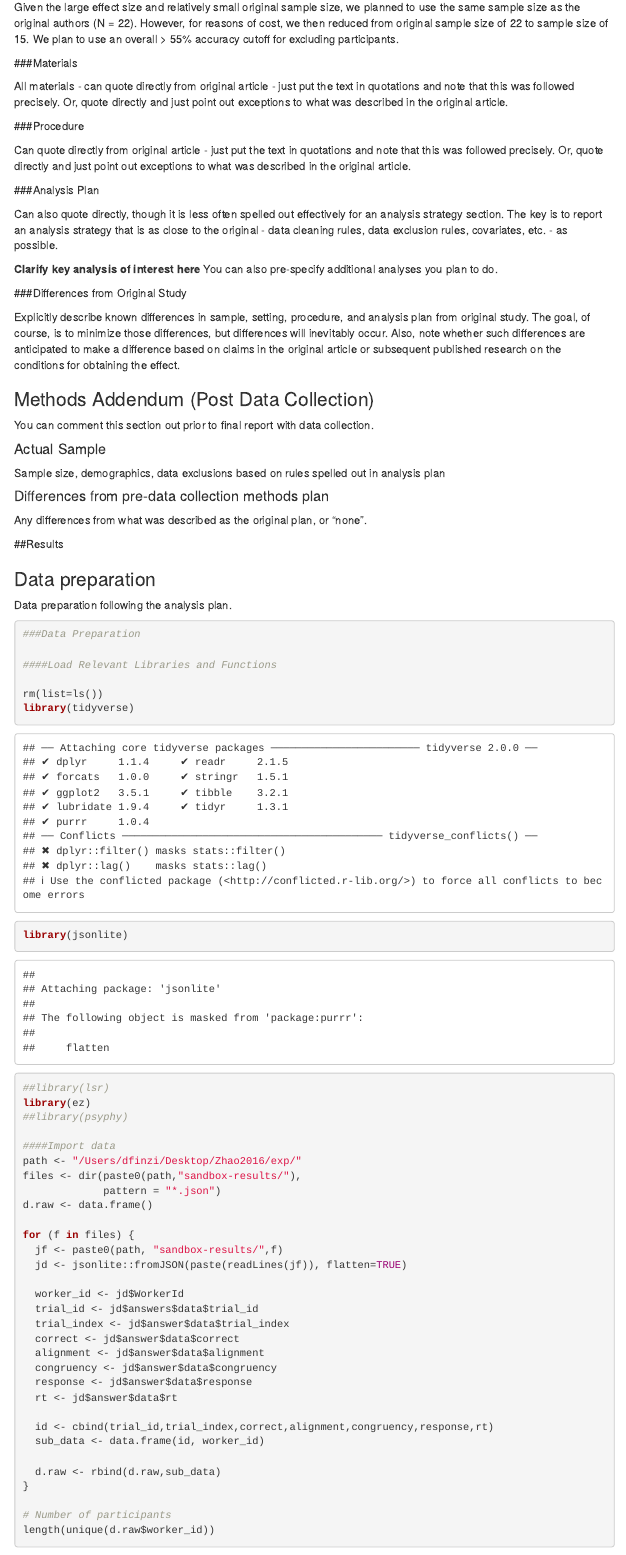
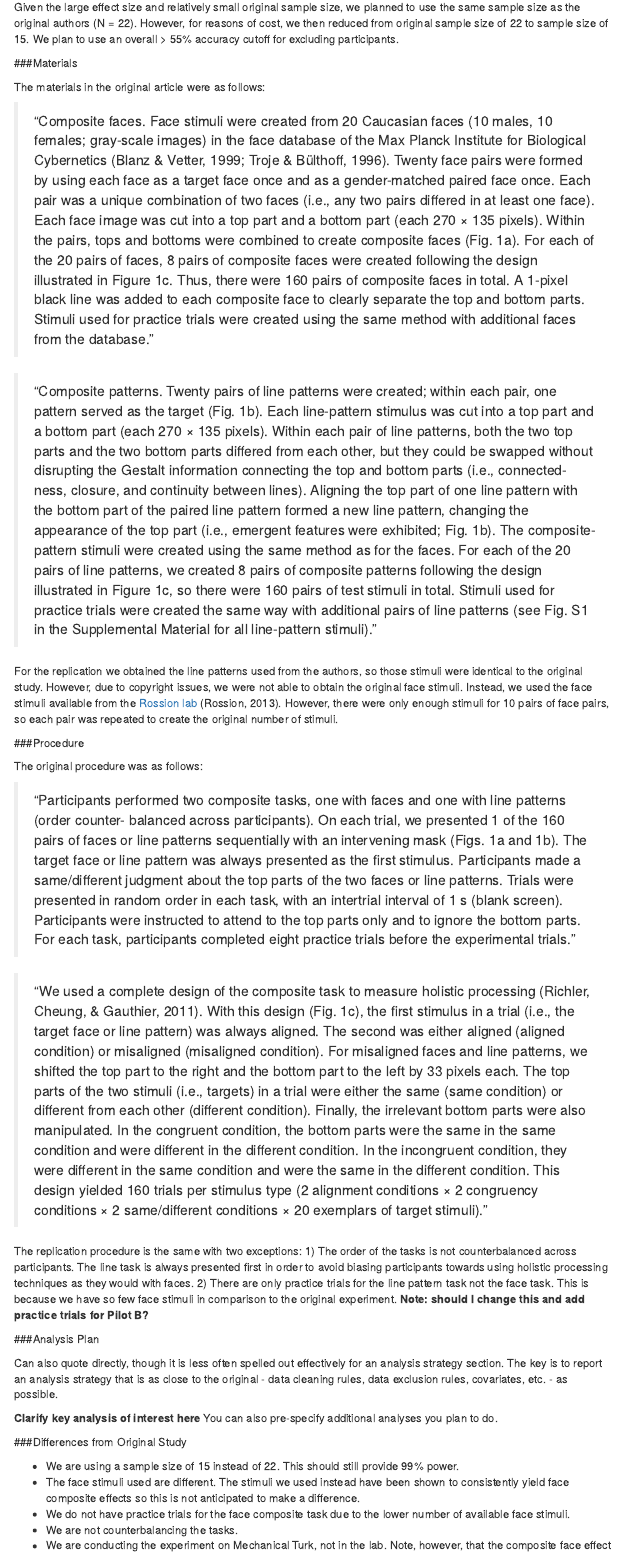
Before and after one commit to dawnfinzi/Zhao2016, an R Markdown document (pilot_a/pilot_a_writeup.Rmd): the page in a window 1100 px wide, from 700 px down before the commit and from 620 px down after it, so that both start at the same text. Rendered offline with R 4.5, knitr and Pandoc, with nearby package versions; some code elsewhere in the file could not run offline; menus at the side of the page are left out.

Commit message:
filled in more of the rep report

```diff
--- a/pilot_a/pilot_a_writeup.Rmd
+++ b/pilot_a/pilot_a_writeup.Rmd
@@ -29,11 +29,24 @@ We plan to use an overall > 55% accuracy cutoff for excluding participants.
 
 ###Materials
 
-All materials - can quote directly from original article - just put the text in quotations and note that this was followed precisely.  Or, quote directly and just point out exceptions to what was described in the original article.
+The materials in the original article were as follows:
+
+> "Composite faces. Face stimuli were created from 20 Caucasian faces (10 males, 10 females; gray-scale images) in the face database of the Max Planck Institute for Biological Cybernetics (Blanz & Vetter, 1999; Troje & Bülthoff, 1996). Twenty face pairs were formed by using each face as a target face once and as a gender-matched paired face once. Each pair was a unique combination of two faces (i.e., any two pairs differed in at least one face). Each face image was cut into a top part and a bottom part (each 270 × 135 pixels). Within the pairs, tops and bottoms were combined to create composite faces (Fig. 1a). For each of the 20 pairs of faces, 8 pairs of composite faces were created following the design illustrated in Figure 1c. Thus, there were 160 pairs of composite faces in total. A 1-pixel black line was added to each composite face to clearly separate the top and bottom parts. Stimuli used for practice trials were created using the same method with additional faces from the database."
+
+> "Composite patterns. Twenty pairs of line patterns were created; within each pair, one pattern served as the target (Fig. 1b). Each line-pattern stimulus was cut into a top part and a bottom part (each 270 × 135 pixels). Within each pair of line patterns, both the two top parts and the two bottom parts differed from each other, but they could be swapped without disrupting the Gestalt information connecting the top and bottom parts (i.e., connected- ness, closure, and continuity between lines). Aligning the top part of one line pattern with the bottom part of the paired line pattern formed a new line pattern, changing the appearance of the top part (i.e., emergent features were exhibited; Fig. 1b). The composite-pattern stimuli were created using the same method as for the faces. For each of the 20 pairs of line patterns, we created 8 pairs of composite patterns following the design illustrated in Figure 1c, so there were 160 pairs of test stimuli in total. Stimuli used for practice trials were created the same way with additional pairs of line patterns (see Fig. S1 in the Supplemental Material for all line-pattern stimuli)."
+
+For the replication we obtained the line patterns used from the authors, so those stimuli were identical to the original study. However, due to copyright issues, we were not able to obtain the original face stimuli. Instead, we used the face stimuli available from the [Rossion lab](face-categorization-lab.webnode.com/resources/) (Rossion, 2013). However, there were only enough stimuli for 10 pairs of face pairs, so each pair was repeated to create the original number of stimuli.
+
 
 ###Procedure
 
-Can quote directly from original article - just put the text in quotations and note that this was followed precisely.  Or, quote directly and just point out exceptions to what was described in the original article.
+The original procedure was as follows:
+
+> "Participants performed two composite tasks, one with faces and one with line patterns (order counter- balanced across participants). On each trial, we presented 1 of the 160 pairs of faces or line patterns sequentially with an intervening mask (Figs. 1a and 1b). The target face or line pattern was always presented as the first stimulus. Participants made a same/different judgment about the top parts of the two faces or line patterns. Trials were presented in random order in each task, with an intertrial interval of 1 s (blank screen). Participants were instructed to attend to the top parts only and to ignore the bottom parts. For each task, participants completed eight practice trials before the experimental trials."
+
+> "We used a complete design of the composite task to measure holistic processing (Richler, Cheung, & Gauthier, 2011). With this design (Fig. 1c), the first stimulus in a trial (i.e., the target face or line pattern) was always aligned. The second was either aligned (aligned condition) or misaligned (misaligned condition). For misaligned faces and line patterns, we shifted the top part to the right and the bottom part to the left by 33 pixels each. The top parts of the two stimuli (i.e., targets) in a trial were either the same (same condition) or different from each other (different condition). Finally, the irrelevant bottom parts were also manipulated. In the congruent condition, the bottom parts were the same in the same condition and were different in the different condition. In the incongruent condition, they were different in the same condition and were the same in the different condition. This design yielded 160 trials per stimulus type (2 alignment conditions × 2 congruency conditions × 2 same/different conditions × 20 exemplars of target stimuli)."
+
+The replication procedure is the same with two exceptions: 1) The order of the tasks is not counterbalanced across participants. The line task is always presented first in order to avoid biasing participants towards using holistic processing techniques as they would with faces. 2) There are only practice trials for the line pattern task not the face task. This is because we have so few face stimuli in comparison to the original experiment. **Note: should I change this and add practice trials for Pilot B?**
 
 ###Analysis Plan
 
@@ -43,7 +56,11 @@ Can also quote directly, though it is less often spelled out effectively for an
 
 ###Differences from Original Study
 
-Explicitly describe known differences in sample, setting, procedure, and analysis plan from original study.  The goal, of course, is to minimize those differences, but differences will inevitably occur.  Also, note whether such differences are anticipated to make a difference based on claims in the original article or subsequent published research on the conditions for obtaining the effect.
+* We are using a sample size of 15 instead of 22. This should still provide 99% power.
+* The face stimuli used are different. The stimuli we used instead have been shown to consistently yield face composite effects so this is not anticipated to make a difference.
+* We do not have practice trials for the face composite task due to the lower number of available face stimuli.
+* We are not counterbalancing the tasks.
+* We are conducting the experiment on Mechanical Turk, not in the lab. Note, however, that the composite face effect has been consistently shown with these presentation times using samples from Mechanical Turk (Susilo, Rezlescu & Duchaine 2013).
 
 ### Methods Addendum (Post Data Collection)
 
```
Also changed, not shown: pilot_a/pilot_a_writeup.html, pilot_a/pilot_a_writeup.Rmd (7 more changed lines).
